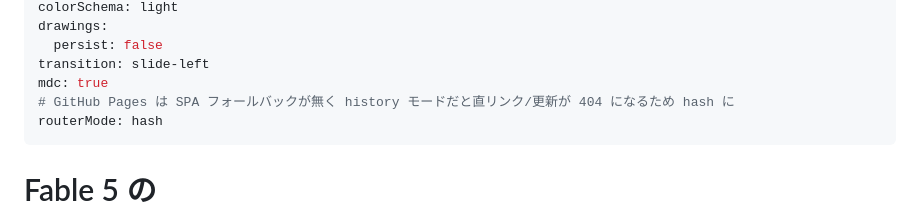
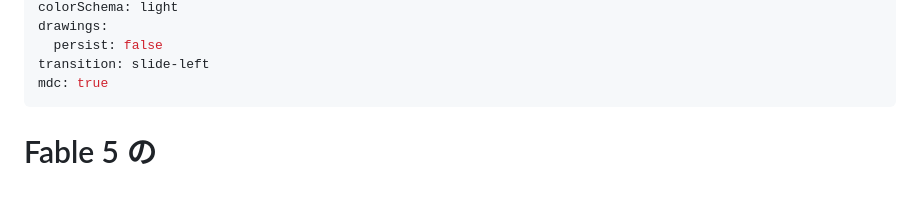
Before and after one commit to yamatatsu/slide-2026-07-28-claude-fable-5, a Markdown page: slides.md, the part around the change. GitHub-like rendering; blank space fills up the shorter version.

Commit message:
Revert to history router mode
routerMode: hash と --base（サブパス配信）を併用すると Slidev/Vue Router が
ハッシュ内にも base を二重付与し（#/slide-.../2）、右矢印などの通常ナビゲーションが
壊れていた。history モードに戻す。通常のスライド送りはクライアント側処理で
クリーンな /2 URL になり 404 は出ず、直リンク/リロードは Slidev が自動生成する
404.html（SPA フォールバック）で描画される。

Co-Authored-By: Claude Opus 4.8 (1M context) <noreply@anthropic.com>
Claude-Session: https://claude.ai/code/session_01XKefZfToZgc6cRuUjNsEtJ

```diff
--- a/slides.md
+++ b/slides.md
@@ -9,8 +9,6 @@ drawings:
   persist: false
 transition: slide-left
 mdc: true
-# GitHub Pages は SPA フォールバックが無く history モードだと直リンク/更新が 404 になるため hash に
-routerMode: hash
 ---
 
 # Fable 5 の<br>フォールバックについて
```
